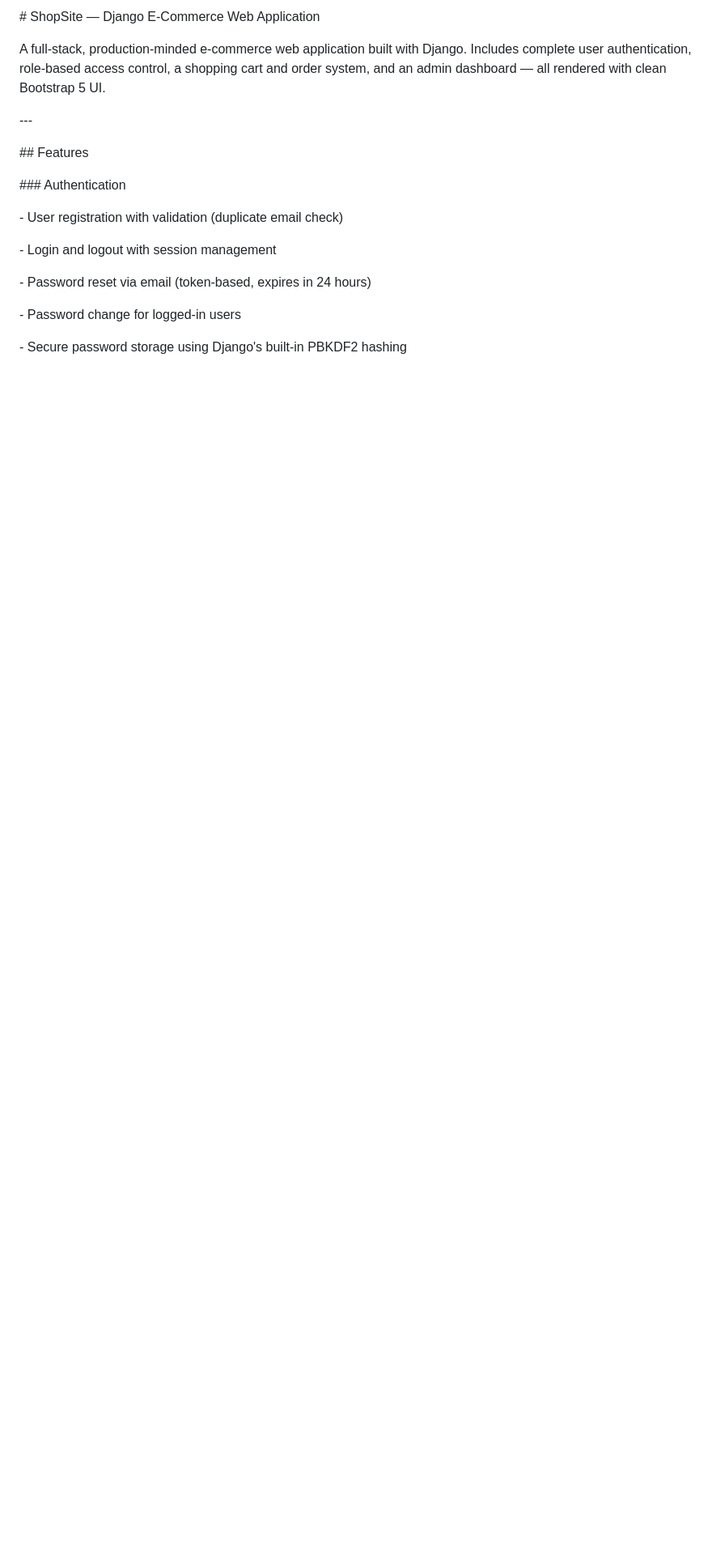
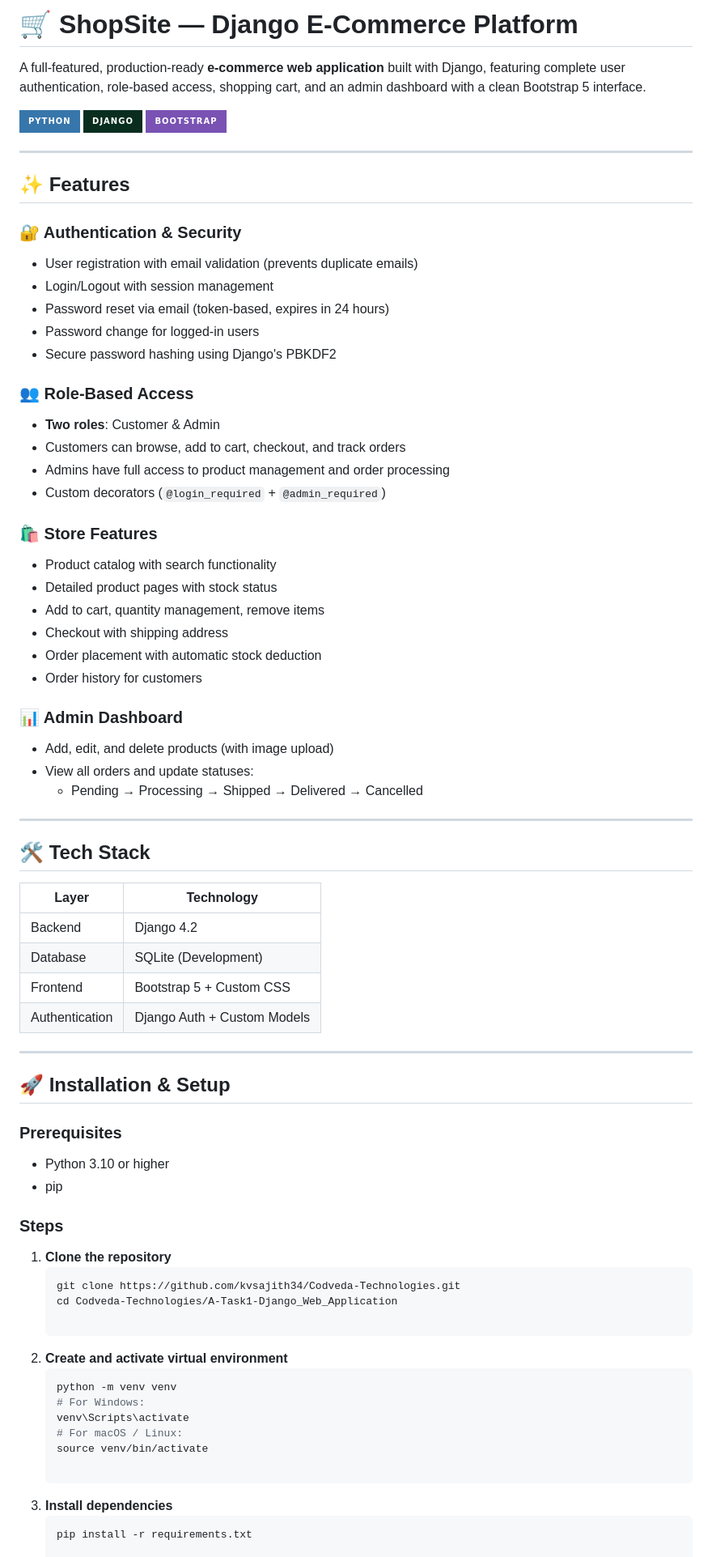
Before and after one commit to kvsajith34/Codveda-Technologies, a Markdown page: A-Task1-Django_Web_Application/readme.md, the part around one of its changes. Shown at 81% size. Drawn GitHub-style; badges without logos; blank space fills up the shorter version.

````diff
--- a/A-Task1-Django_Web_Application/readme.md
+++ b/A-Task1-Django_Web_Application/readme.md
@@ -1,29 +1,76 @@
-\# ShopSite — Django E-Commerce Web Application
+# 🛒 ShopSite — Django E-Commerce Platform
 
+A full-featured, production-ready **e-commerce web application** built with Django, featuring complete user authentication, role-based access, shopping cart, and an admin dashboard with a clean Bootstrap 5 interface.
 
+![Python](https://img.shields.io/badge/Python-3776AB?style=for-the-badge&logo=python&logoColor=white)
+![Django](https://img.shields.io/badge/Django-092E20?style=for-the-badge&logo=django&logoColor=white)
+![Bootstrap](https://img.shields.io/badge/Bootstrap-7952B3?style=for-the-badge&logo=bootstrap&logoColor=white)
 
-A full-stack, production-minded e-commerce web application built with Django. Includes complete user authentication, role-based access control, a shopping cart and order system, and an admin dashboard — all rendered with clean Bootstrap 5 UI.
+---
 
+## ✨ Features
 
+### 🔐 Authentication & Security
+- User registration with email validation (prevents duplicate emails)
+- Login/Logout with session management
+- Password reset via email (token-based, expires in 24 hours)
+- Password change for logged-in users
+- Secure password hashing using Django's PBKDF2
 
-\---
+### 👥 Role-Based Access
+- **Two roles**: Customer & Admin
+- Customers can browse, add to cart, checkout, and track orders
+- Admins have full access to product management and order processing
+- Custom decorators (`@login_required` + `@admin_required`)
 
+### 🛍️ Store Features
+- Product catalog with search functionality
+- Detailed product pages with stock status
+- Add to cart, quantity management, remove items
+- Checkout with shipping address
+- Order placement with automatic stock deduction
+- Order history for customers
 
+### 📊 Admin Dashboard
+- Add, edit, and delete products (with image upload)
+- View all orders and update statuses:
+  - Pending → Processing → Shipped → Delivered → Cancelled
 
-\## Features
+---
 
+## 🛠️ Tech Stack
 
+| Layer       | Technology                  |
+|-------------|-----------------------------|
+| Backend     | Django 4.2                  |
+| Database    | SQLite (Development)        |
+| Frontend    | Bootstrap 5 + Custom CSS    |
+| Authentication | Django Auth + Custom Models |
 
-\### Authentication
+---
 
-\- User registration with validation (duplicate email check)
+## 🚀 Installation & Setup
 
-\- Login and logout with session management
+### Prerequisites
+- Python 3.10 or higher
+- pip
 
-\- Password reset via email (token-based, expires in 24 hours)
+### Steps
 
-\- Password change for logged-in users
+1. **Clone the repository**
+   ```bash
+   git clone https://github.com/kvsajith34/Codveda-Technologies.git
+   cd Codveda-Technologies/A-Task1-Django_Web_Application
 
-\- Secure password storage using Django's built-in PBKDF2 hashing
+2. **Create and activate virtual environment**
+   ```bash
+   python -m venv venv
+   # For Windows:
+   venv\Scripts\activate
+   # For macOS / Linux:
+   source venv/bin/activate
 
+3. **Install dependencies**
+   ```bash
+   pip install -r requirements.txt
 
````
Also changed, not shown: other parts of A-Task1-Django_Web_Application/readme.md (+78 -356 lines).
